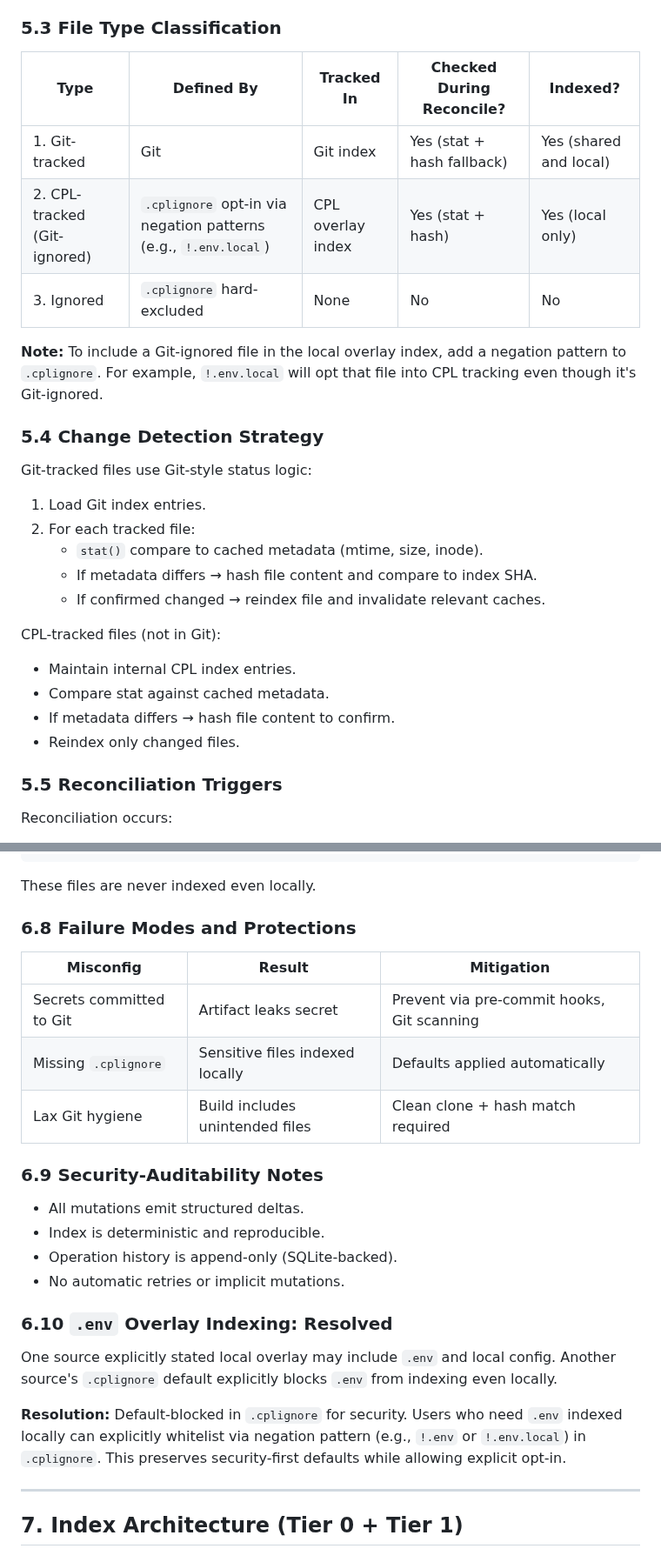
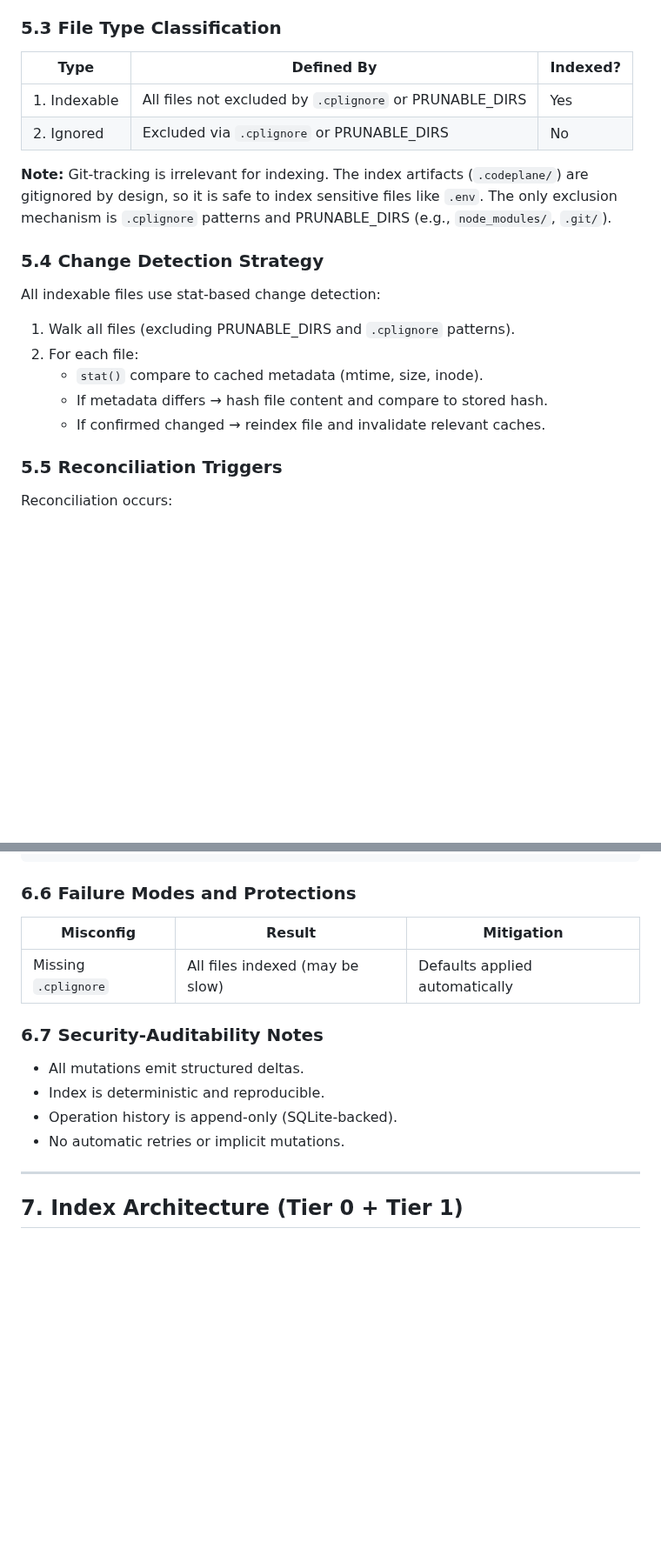
Before and after one commit to dfinson/codeplane, a Markdown page: SPEC.md, 2 parts joined by grey strips. Shown at 87% size. Rendered like a GitHub page; blank space fills up the shorter version.

````diff
--- a/SPEC.md
+++ b/SPEC.md
@@ -396,30 +396,22 @@ RepoVersion = (HEAD SHA, .git/index stat metadata, submodule SHAs)
 
 ### 5.3 File Type Classification
 
-| Type | Defined By | Tracked In | Checked During Reconcile? | Indexed? |
-|---|---|---|---|---|
-| 1. Git-tracked | Git | Git index | Yes (stat + hash fallback) | Yes (shared and local) |
-| 2. CPL-tracked (Git-ignored) | `.cplignore` opt-in via negation patterns (e.g., `!.env.local`) | CPL overlay index | Yes (stat + hash) | Yes (local only) |
-| 3. Ignored | `.cplignore` hard-excluded | None | No | No |
-
-**Note:** To include a Git-ignored file in the local overlay index, add a negation pattern to `.cplignore`. For example, `!.env.local` will opt that file into CPL tracking even though it's Git-ignored.
+| Type | Defined By | Indexed? |
+|---|---|---|
+| 1. Indexable | All files not excluded by `.cplignore` or PRUNABLE_DIRS | Yes |
+| 2. Ignored | Excluded via `.cplignore` or PRUNABLE_DIRS | No |
+
+**Note:** Git-tracking is irrelevant for indexing. The index artifacts (`.codeplane/`) are gitignored by design, so it is safe to index sensitive files like `.env`. The only exclusion mechanism is `.cplignore` patterns and PRUNABLE_DIRS (e.g., `node_modules/`, `.git/`).
 
 ### 5.4 Change Detection Strategy
 
-Git-tracked files use Git-style status logic:
-
-1. Load Git index entries.
-2. For each tracked file:
+All indexable files use stat-based change detection:
+
+1. Walk all files (excluding PRUNABLE_DIRS and `.cplignore` patterns).
+2. For each file:
    - `stat()` compare to cached metadata (mtime, size, inode).
-   - If metadata differs → hash file content and compare to index SHA.
+   - If metadata differs → hash file content and compare to stored hash.
    - If confirmed changed → reindex file and invalidate relevant caches.
-
-CPL-tracked files (not in Git):
-
-- Maintain internal CPL index entries.
-- Compare stat against cached metadata.
-- If metadata differs → hash file content to confirm.
-- Reindex only changed files.
 
 ### 5.5 Reconciliation Triggers
 
@@ -590,29 +537,18 @@ coverage/
 pytest_cache/
 ```
 
-These files are never indexed even locally.
-
-### 6.8 Failure Modes and Protections
+### 6.6 Failure Modes and Protections
 
 | Misconfig | Result | Mitigation |
 |---|---|---|
-| Secrets committed to Git | Artifact leaks secret | Prevent via pre-commit hooks, Git scanning |
-| Missing `.cplignore` | Sensitive files indexed locally | Defaults applied automatically |
-| Lax Git hygiene | Build includes unintended files | Clean clone + hash match required |
-
-### 6.9 Security-Auditability Notes
+| Missing `.cplignore` | All files indexed (may be slow) | Defaults applied automatically |
+
+### 6.7 Security-Auditability Notes
 
 - All mutations emit structured deltas.
 - Index is deterministic and reproducible.
 - Operation history is append-only (SQLite-backed).
 - No automatic retries or implicit mutations.
-
-### 6.10 `.env` Overlay Indexing: Resolved
-
-One source explicitly stated local overlay may include `.env` and local config.
-Another source's `.cplignore` default explicitly blocks `.env` from indexing even locally.
-
-**Resolution:** Default-blocked in `.cplignore` for security. Users who need `.env` indexed locally can explicitly whitelist via negation pattern (e.g., `!.env` or `!.env.local`) in `.cplignore`. This preserves security-first defaults while allowing explicit opt-in.
 
 ---
 
````
Also changed, not shown: other parts of SPEC.md (+20 -65 lines).
